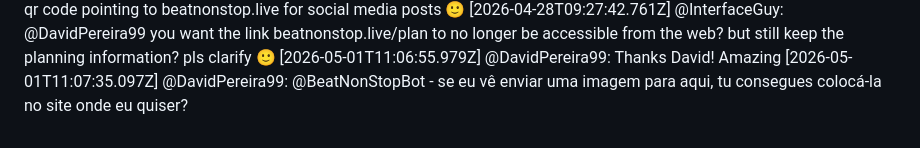
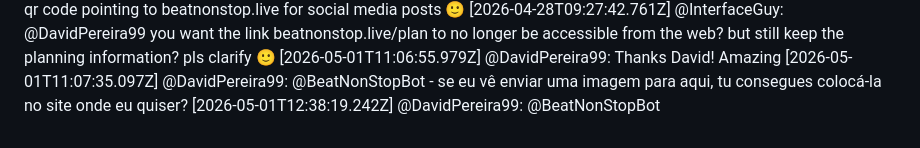
Before and after one commit to LiminalConsulting/BeatNonStop, a Markdown page: data/transcript.md, the part around the change. Rendered like a GitHub page.

Commit message:
transcript: @DavidPereira99

```diff
--- a/data/transcript.md
+++ b/data/transcript.md
@@ -605,3 +605,4 @@ Apenas o plan
 [2026-04-28T09:27:42.761Z] @InterfaceGuy: @DavidPereira99 you want the link beatnonstop.live/plan to no longer be accessible from the web? but still keep the planning information? pls clarify 🙂
 [2026-05-01T11:06:55.979Z] @DavidPereira99: Thanks David! Amazing
 [2026-05-01T11:07:35.097Z] @DavidPereira99: @BeatNonStopBot - se eu vê enviar uma imagem para aqui, tu consegues colocá-la no site onde eu quiser?
+[2026-05-01T12:38:19.242Z] @DavidPereira99: @BeatNonStopBot
```
